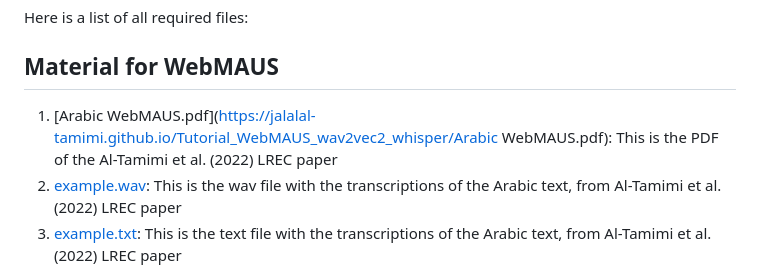
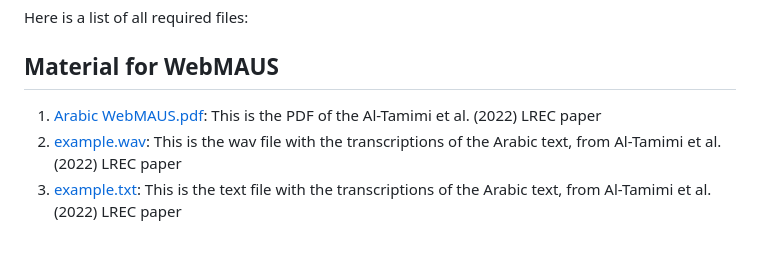
Before and after one commit to JalalAl-Tamimi/Tutorial_WebMAUS_wav2vec2_whisper, a Markdown page: README.md, the part around the change. Rendered like a GitHub page; blank space fills up the shorter version.

Commit message:
Fix link to Arabic WebMAUS.pdf in README

```diff
--- a/README.md
+++ b/README.md
@@ -21,7 +21,7 @@ Here is a list of all required files:
 
 ## Material for WebMAUS
 
-1. [Arabic WebMAUS.pdf](https://jalalal-tamimi.github.io/Tutorial_WebMAUS_wav2vec2_whisper/Arabic WebMAUS.pdf): This is the PDF of the Al-Tamimi et al. (2022) LREC paper
+1. [Arabic WebMAUS.pdf](https://jalalal-tamimi.github.io/Tutorial_WebMAUS_wav2vec2_whisper/ArabicWebMAUS.pdf): This is the PDF of the Al-Tamimi et al. (2022) LREC paper
 2. [example.wav](https://jalalal-tamimi.github.io/Tutorial_WebMAUS_wav2vec2_whisper/example.wav): This is the wav file with the transcriptions of the Arabic text, from Al-Tamimi et al. (2022) LREC paper
 3. [example.txt](https://jalalal-tamimi.github.io/Tutorial_WebMAUS_wav2vec2_whisper/example.txt): This is the text file with the transcriptions of the Arabic text, from Al-Tamimi et al. (2022) LREC paper
 
```
